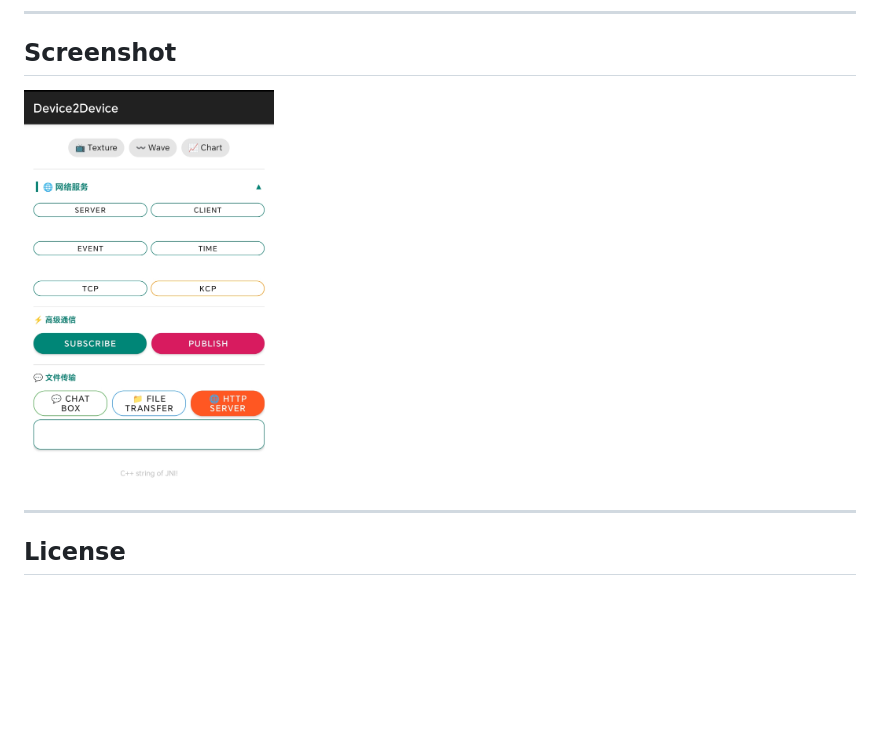
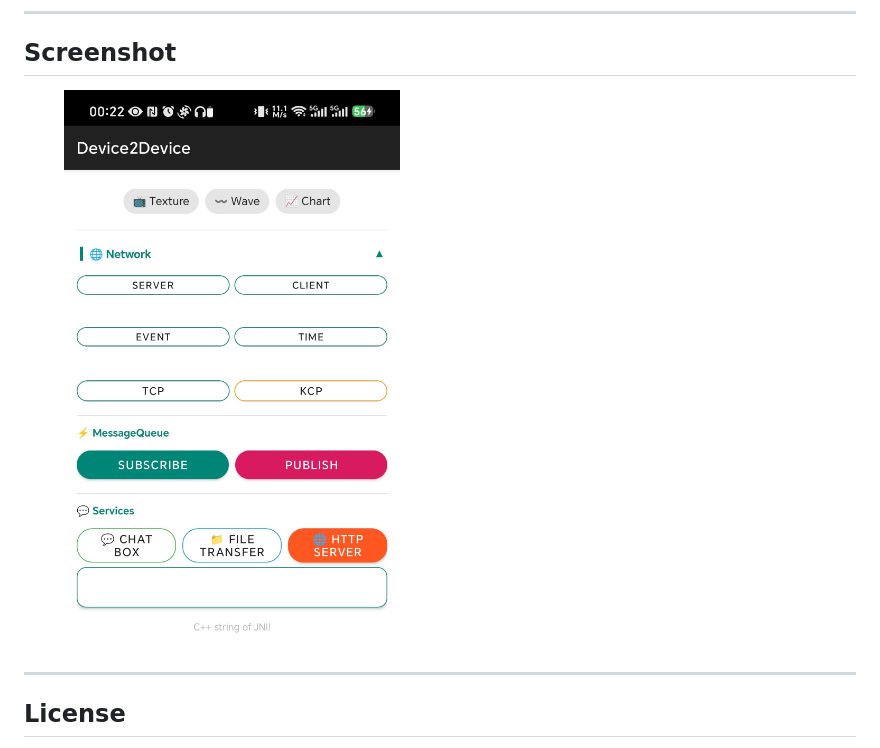
Before and after one commit to tsymiar/Device2Device, a Markdown page: README.md, the part around the change. GitHub-like rendering; pictures changed too: image/MainActivity.jpg; blank space fills up the shorter version.

```diff
--- a/README.md
+++ b/README.md
@@ -160,7 +160,7 @@ android.permission.HIGH_SAMPLING_RATE_SENSORS
 
 ## Screenshot
 
-<img src="image/MainActivity.jpg" title="MainActivity" height="30%" width="30%">
+<img src="image/MainActivity.jpg" title="MainActivity" height="50%" width="50%">
 
 ---
 
```
Also changed, not shown: 18 other files.
